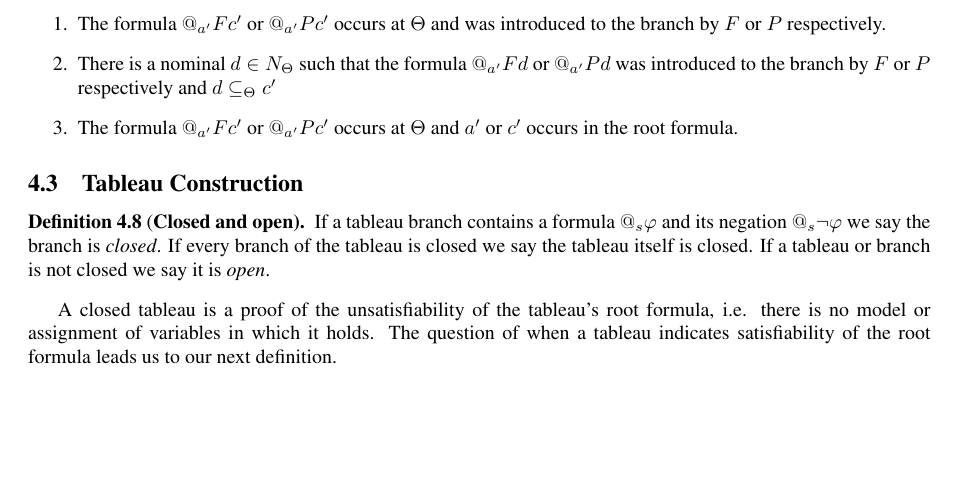
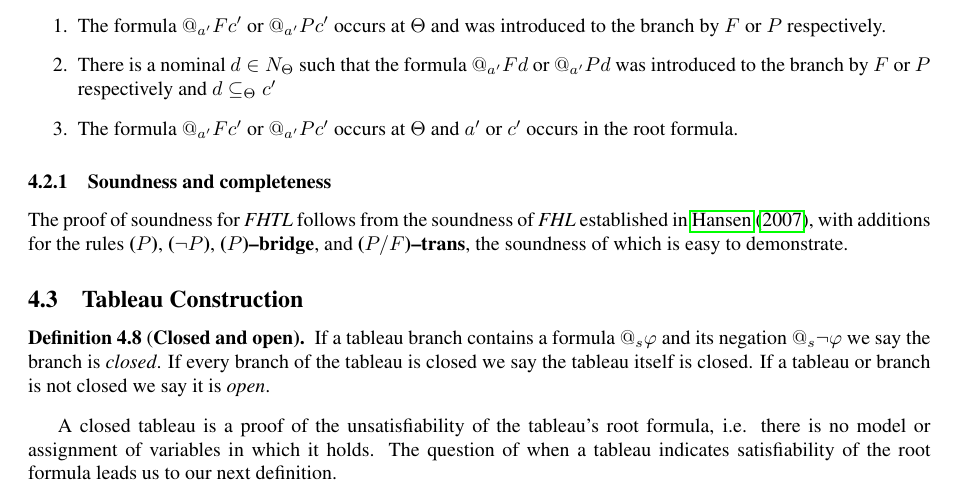
Before and after one commit to Eli-Goldner/masters-thesis, a LaTeX thesis (thesis.tex): part of page 5 of 10, cut so that both start at the same text, the shorter picture padded with empty space. Compiled offline with pdfLaTeX.

Commit message:
modified:   thesis.tex

```diff
--- a/thesis.tex
+++ b/thesis.tex
@@ -815,6 +815,13 @@ a parameter is associated with a nominal/state variable $s$.
   \end{enumerate}
 \end{definition}
 
+
+\subsubsection{Soundness and completeness}
+
+The proof of soundness for {\it FHTL} follows from the
+soundness of {\it FHL} established in \citet*{hansen2007tableau},
+with additions for the rules {\bf ($P$)}, {\bf ($\neg P$)}, {\bf ($P$)--bridge},
+and {\bf ($P / F$)--trans}, the soundness of which is easy to demonstrate.
 \iffalse
 The proof of soundness and completeness of
 {\it FHL} in \citet*{hansen2007tableau}
```
